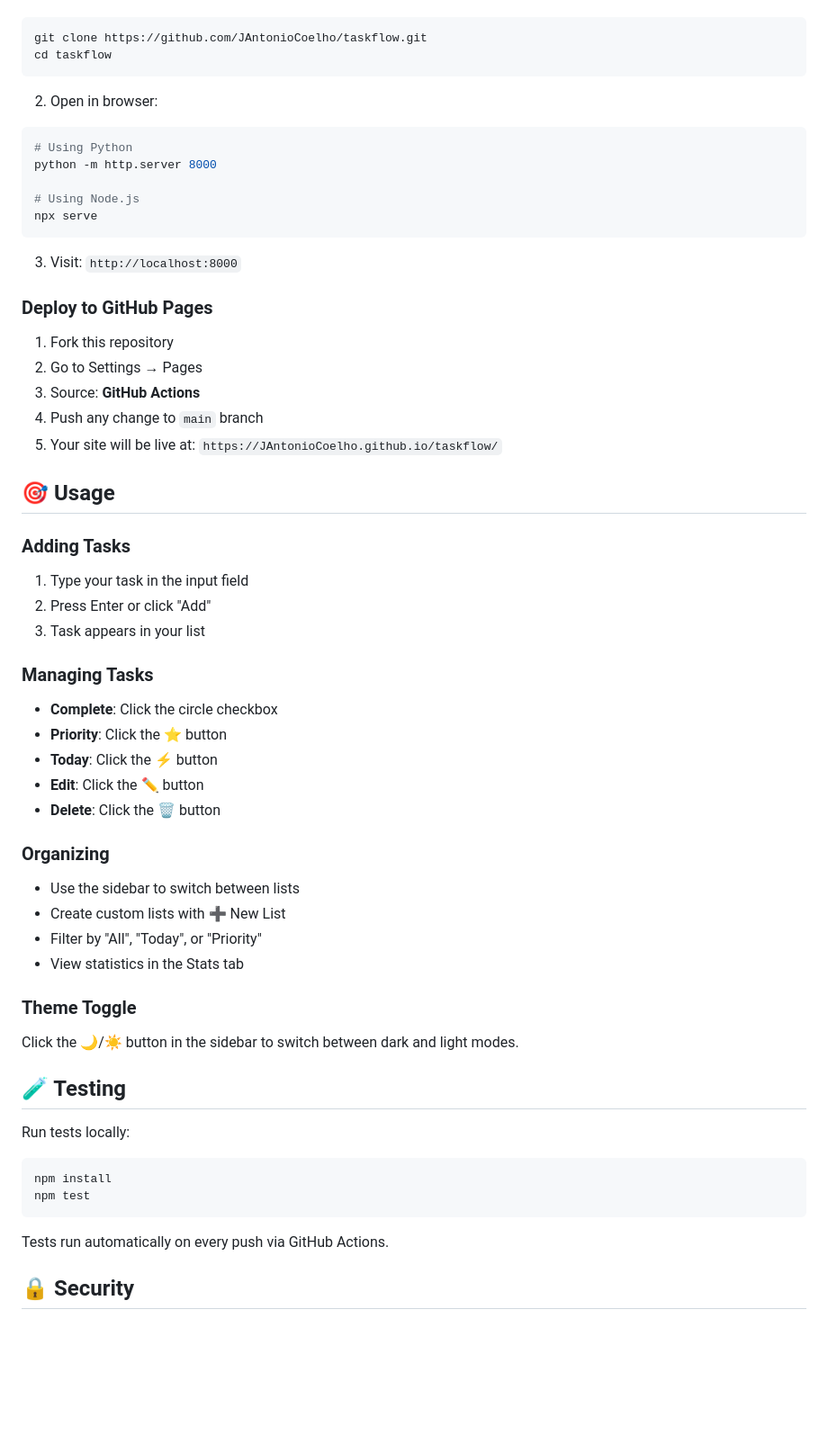
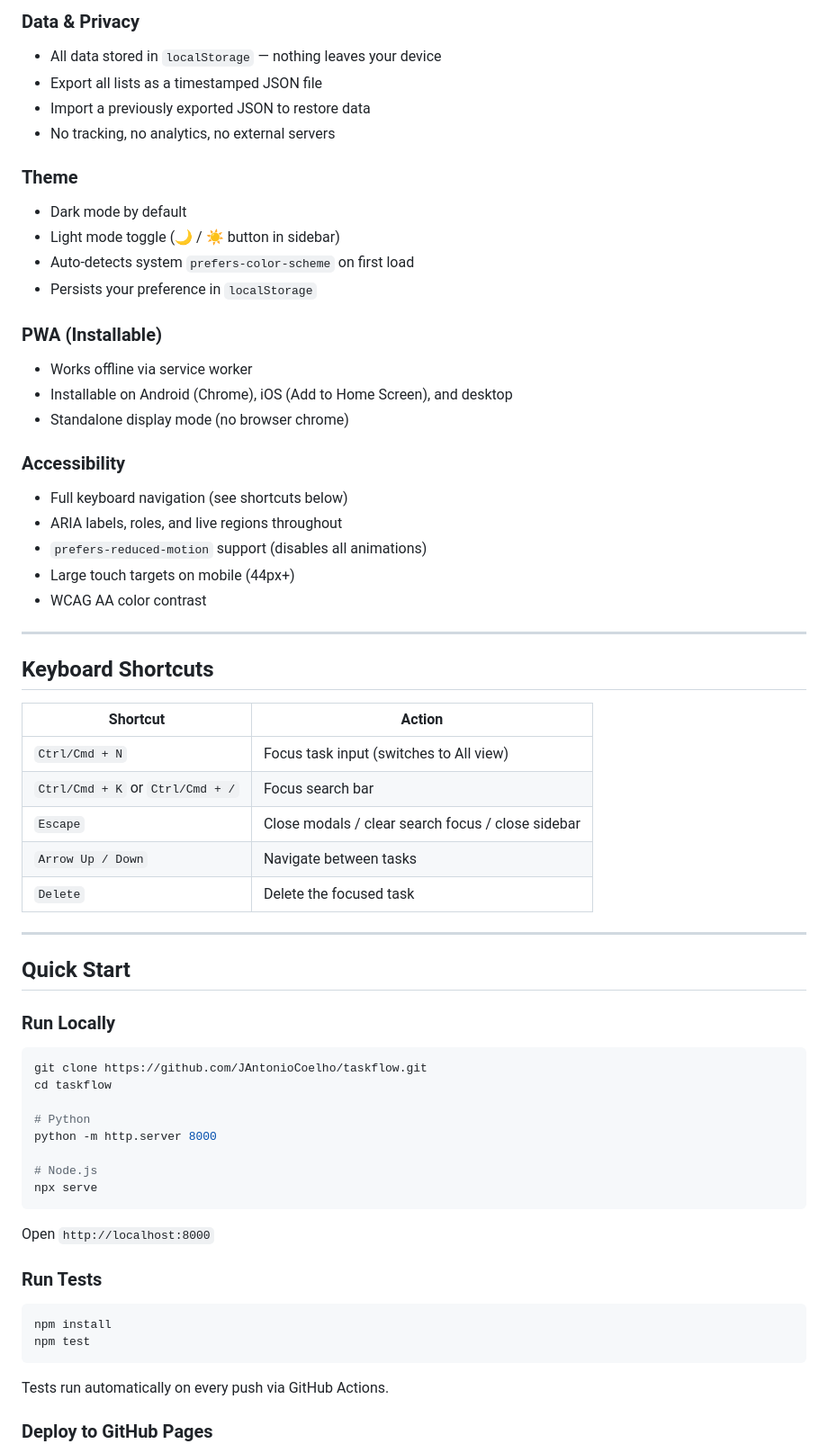
Before and after one commit to JAntonioCoelho/taskflow, a Markdown page: README.md, the part around one of its changes. Shown at 90% size. Drawn GitHub-style; blank space fills up the shorter version.

````diff
--- a/README.md
+++ b/README.md
@@ -39,53 +68,60 @@ Visit: [https://JAntonioCoelho.github.io/taskflow/](https://JAntonioCoelho.githu
+### Data & Privacy
+- All data stored in `localStorage` — nothing leaves your device
+- Export all lists as a timestamped JSON file
+- Import a previously exported JSON to restore data
+- No tracking, no analytics, no external servers
+
+### Theme
+- Dark mode by default
+- Light mode toggle (🌙 / ☀️ button in sidebar)
+- Auto-detects system `prefers-color-scheme` on first load
+- Persists your preference in `localStorage`
+
+### PWA (Installable)
+- Works offline via service worker
+- Installable on Android (Chrome), iOS (Add to Home Screen), and desktop
+- Standalone display mode (no browser chrome)
+
+### Accessibility
+- Full keyboard navigation (see shortcuts below)
+- ARIA labels, roles, and live regions throughout
+- `prefers-reduced-motion` support (disables all animations)
+- Large touch targets on mobile (44px+)
+- WCAG AA color contrast
+
+---
+
+## Keyboard Shortcuts
+
+| Shortcut | Action |
+|----------|--------|
+| `Ctrl/Cmd + N` | Focus task input (switches to All view) |
+| `Ctrl/Cmd + K` or `Ctrl/Cmd + /` | Focus search bar |
+| `Escape` | Close modals / clear search focus / close sidebar |
+| `Arrow Up / Down` | Navigate between tasks |
+| `Delete` | Delete the focused task |
+
+---
+
+## Quick Start
+
+### Run Locally
+
 ```bash
 git clone https://github.com/JAntonioCoelho/taskflow.git
 cd taskflow
-```
 
-2. Open in browser:
-```bash
-# Using Python
+# Python
 python -m http.server 8000
 
-# Using Node.js
+# Node.js
 npx serve
 ```
 
-3. Visit: `http://localhost:8000`
+Open `http://localhost:8000`
 
-### Deploy to GitHub Pages
+### Run Tests
 
-1. Fork this repository
-2. Go to Settings → Pages
-3. Source: **GitHub Actions**
-4. Push any change to `main` branch
-5. Your site will be live at: `https://JAntonioCoelho.github.io/taskflow/`
-
-## 🎯 Usage
-
-### Adding Tasks
-1. Type your task in the input field
-2. Press Enter or click "Add"
-3. Task appears in your list
-
-### Managing Tasks
-- **Complete**: Click the circle checkbox
-- **Priority**: Click the ⭐ button
-- **Today**: Click the ⚡ button
-- **Edit**: Click the ✏️ button
-- **Delete**: Click the 🗑️ button
-
-### Organizing
-- Use the sidebar to switch between lists
-- Create custom lists with ➕ New List
-- Filter by "All", "Today", or "Priority"
-- View statistics in the Stats tab
-
-### Theme Toggle
-Click the 🌙/☀️ button in the sidebar to switch between dark and light modes.
-
-## 🧪 Testing
-
-Run tests locally:
 ```bash
 npm install
 npm test
@@ -93,5 +129,5 @@ npm test
 
 Tests run automatically on every push via GitHub Actions.
 
-## 🔒 Security
+### Deploy to GitHub Pages
 
````
Also changed, not shown: other parts of README.md (+93 -74 lines).
